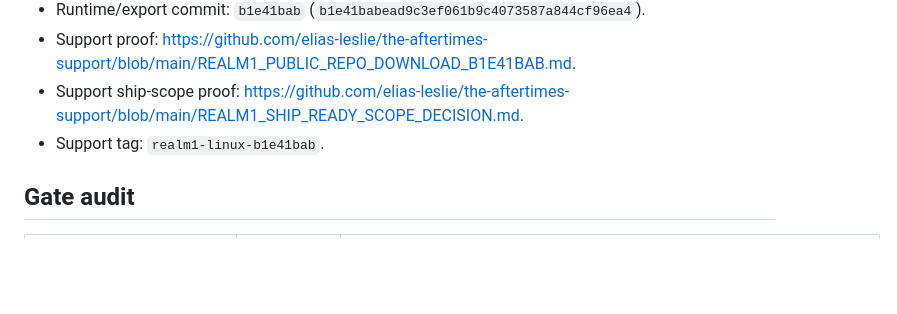
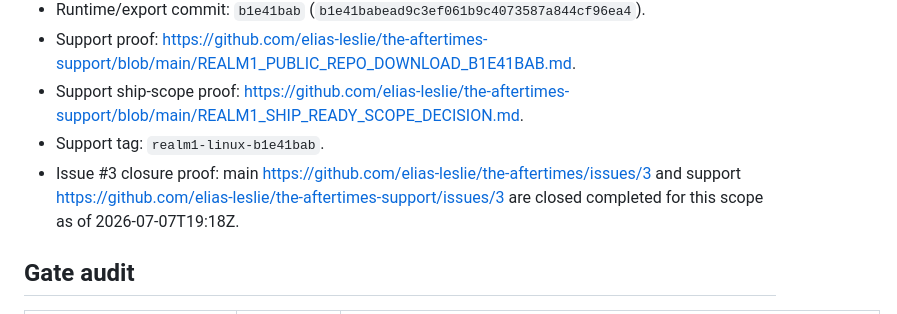
Before and after one commit to elias-leslie/the-aftertimes-support, a Markdown page: REALM1_SHIP_READY_SCOPE_DECISION.md, the part around the change. GitHub-like rendering; blank space fills up the shorter version.

Commit message:
Record issue 3 closure in ship proof

```diff
--- a/REALM1_SHIP_READY_SCOPE_DECISION.md
+++ b/REALM1_SHIP_READY_SCOPE_DECISION.md
@@ -20,6 +20,7 @@ This is not a Steam/itch paid-store publication approval. Steam, itch, GitHub Re
 - Support proof: <https://github.com/elias-leslie/the-aftertimes-support/blob/main/REALM1_PUBLIC_REPO_DOWNLOAD_B1E41BAB.md>.
 - Support ship-scope proof: <https://github.com/elias-leslie/the-aftertimes-support/blob/main/REALM1_SHIP_READY_SCOPE_DECISION.md>.
 - Support tag: `realm1-linux-b1e41bab`.
+- Issue #3 closure proof: main <https://github.com/elias-leslie/the-aftertimes/issues/3> and support <https://github.com/elias-leslie/the-aftertimes-support/issues/3> are closed completed for this scope as of 2026-07-07T19:18Z.
 
 ## Gate audit
 
```
